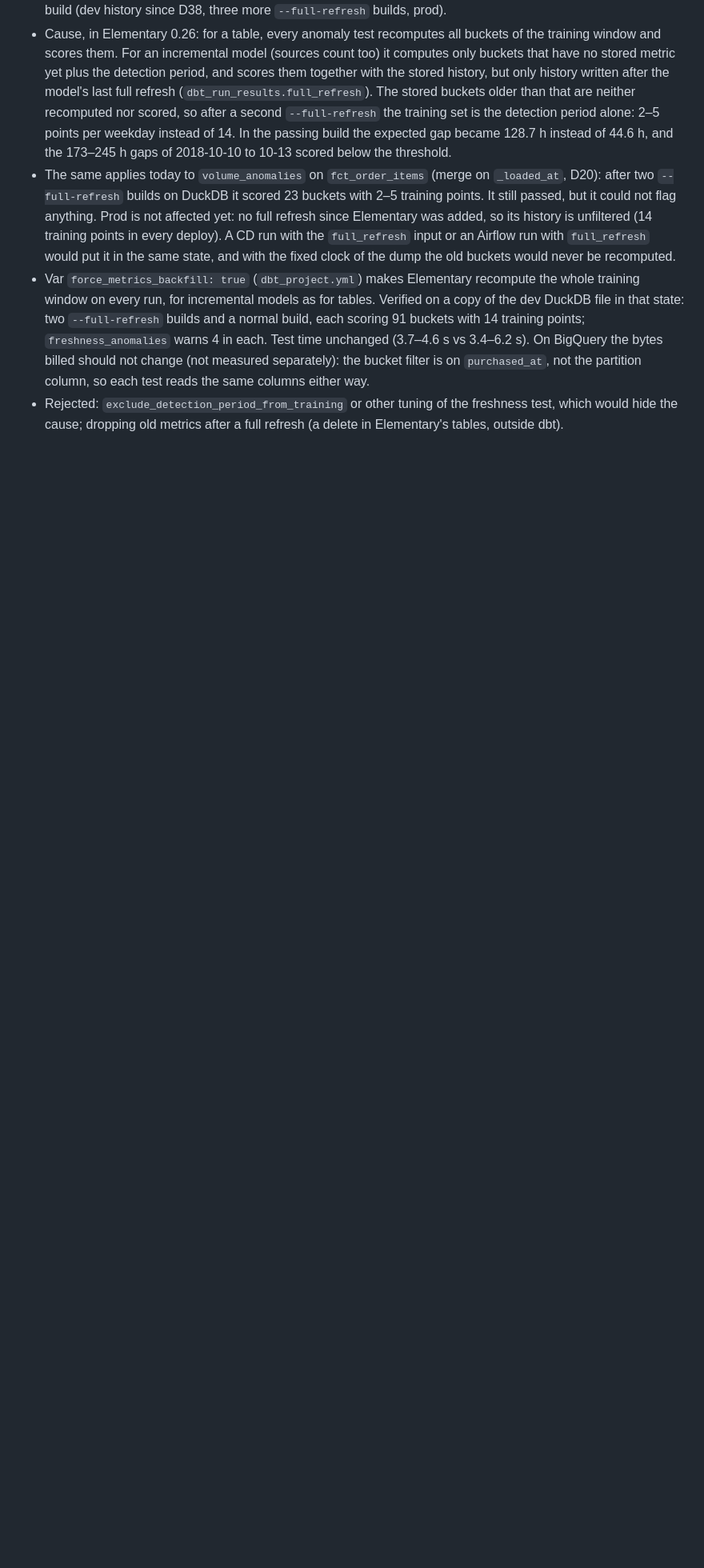
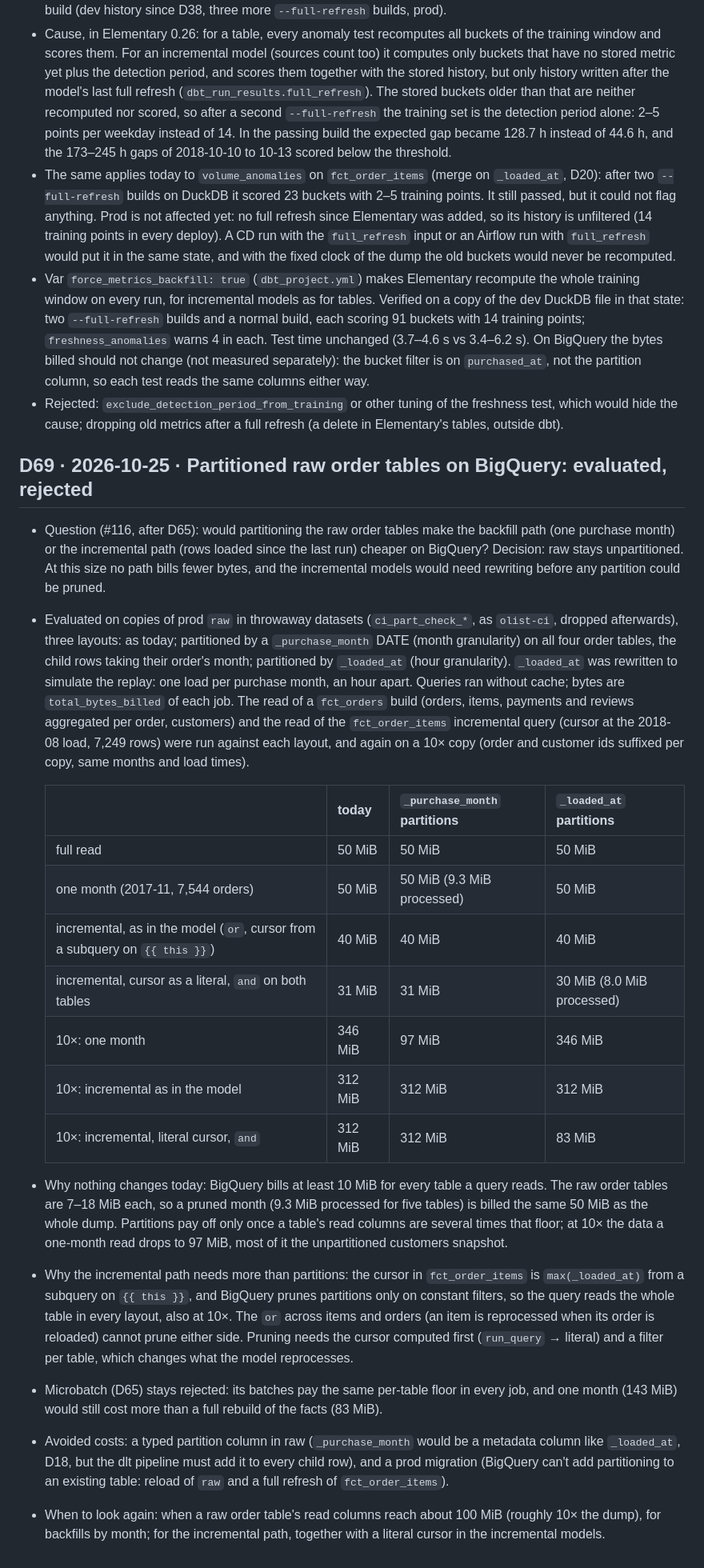
Before and after one commit to ShuCiG/olist-analytics-dbt, a Markdown page: docs/DECISIONS.md, the part around one of its changes. Shown at 80% size. Rendered like a GitHub page; blank space fills up the shorter version.

```diff
--- a/docs/DECISIONS.md
+++ b/docs/DECISIONS.md
@@ -523,3 +523,23 @@ Question: the DAGs ran, but what happens when new data arrives? Olist never gets
 - The same applies today to `volume_anomalies` on `fct_order_items` (merge on `_loaded_at`, D20): after two `--full-refresh` builds on DuckDB it scored 23 buckets with 2–5 training points. It still passed, but it could not flag anything. Prod is not affected yet: no full refresh since Elementary was added, so its history is unfiltered (14 training points in every deploy). A CD run with the `full_refresh` input or an Airflow run with `full_refresh` would put it in the same state, and with the fixed clock of the dump the old buckets would never be recomputed.
 - Var `force_metrics_backfill: true` (`dbt_project.yml`) makes Elementary recompute the whole training window on every run, for incremental models as for tables. Verified on a copy of the dev DuckDB file in that state: two `--full-refresh` builds and a normal build, each scoring 91 buckets with 14 training points; `freshness_anomalies` warns 4 in each. Test time unchanged (3.7–4.6 s vs 3.4–6.2 s). On BigQuery the bytes billed should not change (not measured separately): the bucket filter is on `purchased_at`, not the partition column, so each test reads the same columns either way.
 - Rejected: `exclude_detection_period_from_training` or other tuning of the freshness test, which would hide the cause; dropping old metrics after a full refresh (a delete in Elementary's tables, outside dbt).
+
+## D69 · 2026-10-25 · Partitioned raw order tables on BigQuery: evaluated, rejected
+- Question (#116, after D65): would partitioning the raw order tables make the backfill path (one purchase month) or the incremental path (rows loaded since the last run) cheaper on BigQuery? Decision: raw stays unpartitioned. At this size no path bills fewer bytes, and the incremental models would need rewriting before any partition could be pruned.
+- Evaluated on copies of prod `raw` in throwaway datasets (`ci_part_check_*`, as `olist-ci`, dropped afterwards), three layouts: as today; partitioned by a `_purchase_month` DATE (month granularity) on all four order tables, the child rows taking their order's month; partitioned by `_loaded_at` (hour granularity). `_loaded_at` was rewritten to simulate the replay: one load per purchase month, an hour apart. Queries ran without cache; bytes are `total_bytes_billed` of each job. The read of a `fct_orders` build (orders, items, payments and reviews aggregated per order, customers) and the read of the `fct_order_items` incremental query (cursor at the 2018-08 load, 7,249 rows) were run against each layout, and again on a 10× copy (order and customer ids suffixed per copy, same months and load times).
+
+  | | today | `_purchase_month` partitions | `_loaded_at` partitions |
+  |---|---|---|---|
+  | full read | 50 MiB | 50 MiB | 50 MiB |
+  | one month (2017-11, 7,544 orders) | 50 MiB | 50 MiB (9.3 MiB processed) | 50 MiB |
+  | incremental, as in the model (`or`, cursor from a subquery on `{{ this }}`) | 40 MiB | 40 MiB | 40 MiB |
+  | incremental, cursor as a literal, `and` on both tables | 31 MiB | 31 MiB | 30 MiB (8.0 MiB processed) |
+  | 10×: one month | 346 MiB | 97 MiB | 346 MiB |
+  | 10×: incremental as in the model | 312 MiB | 312 MiB | 312 MiB |
+  | 10×: incremental, literal cursor, `and` | 312 MiB | 312 MiB | 83 MiB |
+
+- Why nothing changes today: BigQuery bills at least 10 MiB for every table a query reads. The raw order tables are 7–18 MiB each, so a pruned month (9.3 MiB processed for five tables) is billed the same 50 MiB as the whole dump. Partitions pay off only once a table's read columns are several times that floor; at 10× the data a one-month read drops to 97 MiB, most of it the unpartitioned customers snapshot.
+- Why the incremental path needs more than partitions: the cursor in `fct_order_items` is `max(_loaded_at)` from a subquery on `{{ this }}`, and BigQuery prunes partitions only on constant filters, so the query reads the whole table in every layout, also at 10×. The `or` across items and orders (an item is reprocessed when its order is reloaded) cannot prune either side. Pruning needs the cursor computed first (`run_query` → literal) and a filter per table, which changes what the model reprocesses.
+- Microbatch (D65) stays rejected: its batches pay the same per-table floor in every job, and one month (143 MiB) would still cost more than a full rebuild of the facts (83 MiB).
+- Avoided costs: a typed partition column in raw (`_purchase_month` would be a metadata column like `_loaded_at`, D18, but the dlt pipeline must add it to every child row), and a prod migration (BigQuery can't add partitioning to an existing table: reload of `raw` and a full refresh of `fct_order_items`).
+- When to look again: when a raw order table's read columns reach about 100 MiB (roughly 10× the dump), for backfills by month; for the incremental path, together with a literal cursor in the incremental models.
```
Also changed, not shown: other parts of docs/DECISIONS.md (+1 -1 lines), README.md (+7 -3 lines).
